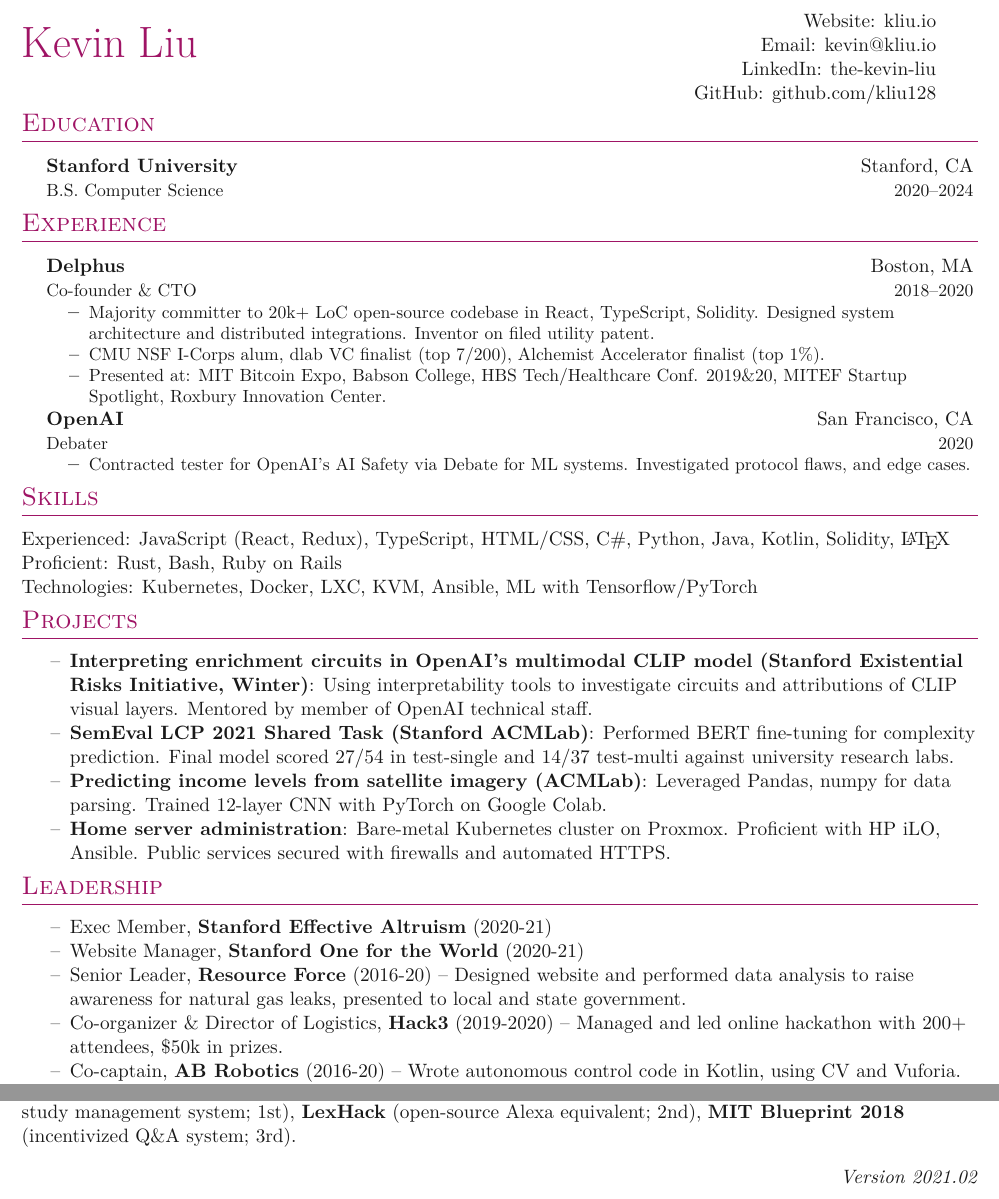
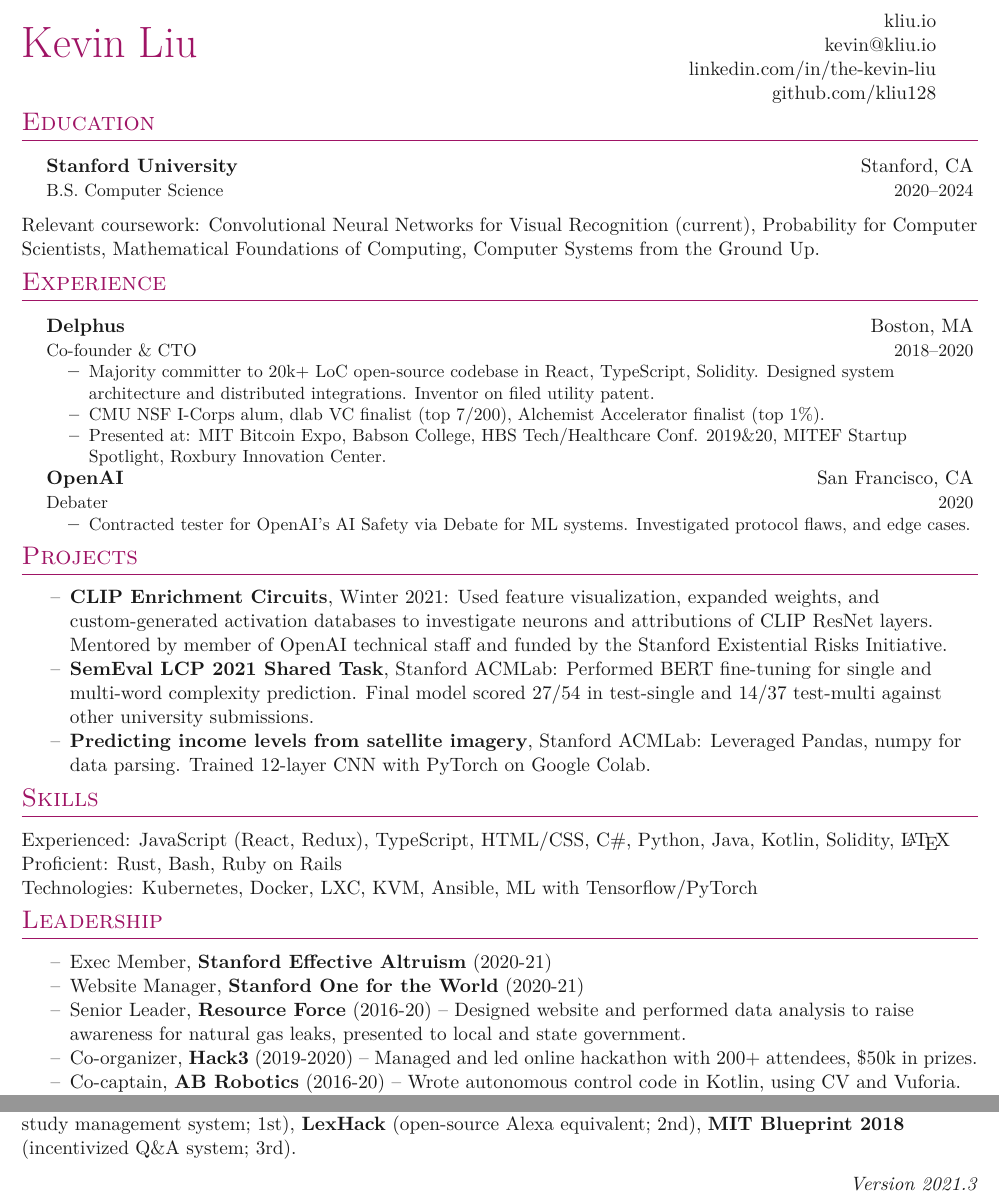
Before and after one commit to h0peiambag8844/resume, a LaTeX document (main.tex): two parts of the page, joined at a grey line, cut so that both start at the same text. Compiled offline with XeLaTeX.

Commit message:
2021.3 (researchy)

```diff
--- a/main.tex
+++ b/main.tex
@@ -16,10 +16,10 @@
 
 % Heading
 \headinginline{Kevin Liu}{
-     Website: \website{kliu.io} \\
-     Email: \email{kevin@kliu.io} \\
-     LinkedIn: \linkedin{the-kevin-liu} \\
-     GitHub: \github{kliu128}
+     \website{kliu.io} \\
+     \email{kevin@kliu.io} \\
+     linkedin.com/in/\linkedin{the-kevin-liu} \\
+     \github{kliu128}
 }
 
 \section{Education}
@@ -31,6 +31,8 @@
      {B.S. Computer Science}{2020\textendash 2024}
 
 }
+
+Relevant coursework: Convolutional Neural Networks for Visual Recognition (current), Probability for Computer Scientists, Mathematical Foundations of Computing, Computer Systems from the Ground Up.
 
 \section{Experience}
 
@@ -55,8 +57,18 @@
      \innerlist{
           \entry{Contracted tester for OpenAI's AI Safety via Debate for ML systems. Investigated protocol flaws, and edge cases.}
      }
+}
 
-}
+\section{Projects}
+
+\begin{itemize}[label=--]
+     \item \textbf{CLIP Enrichment Circuits}, Winter 2021: Used feature visualization, expanded weights, and custom-generated activation databases to investigate neurons and attributions of CLIP ResNet layers. Mentored by member of OpenAI technical staff and funded by the Stanford Existential Risks Initiative.
+     \item \textbf{SemEval LCP 2021 Shared Task}, Stanford ACMLab: Performed BERT fine-tuning for single and multi-word complexity prediction. Final model scored 27/54 in test-single and 14/37 test-multi against other university submissions.
+     \item \textbf{Predicting income levels from satellite imagery}, Stanford ACMLab:
+           Leveraged Pandas, numpy for data parsing. Trained 12-layer CNN with PyTorch on
+           Google Colab.
+\end{itemize}
+
 \section{Skills}
 
 Experienced: JavaScript (React, Redux), TypeScript, HTML/CSS, C\#,
@@ -64,20 +76,6 @@
 Proficient: Rust, Bash, Ruby on Rails\\
 Technologies: Kubernetes, Docker, LXC, KVM, Ansible, ML with
 Tensorflow/PyTorch
-
-\section{Projects}
-
-\begin{itemize}[label=--]
-     \item \textbf{Interpreting enrichment circuits in OpenAI's multimodal CLIP model (Stanford Existential Risks Initiative, Winter)}: Using interpretability tools to investigate circuits and attributions of CLIP visual layers. Mentored by member of OpenAI technical staff.
-     \item \textbf{SemEval LCP 2021 Shared Task (Stanford ACMLab)}: Performed BERT fine-tuning for complexity prediction. Final model scored 27/54 in test-single and 14/37 test-multi against university research labs.
-     \item \textbf{Predicting income levels from satellite imagery (ACMLab)}:
-           Leveraged Pandas, numpy for data parsing. Trained 12-layer CNN with PyTorch on
-           Google Colab.
-
-     \item \textbf{Home server administration}: Bare-metal Kubernetes cluster on Proxmox.
-           Proficient with HP iLO, Ansible. Public services secured with firewalls and
-           automated HTTPS.
-\end{itemize}
 
 \section{Leadership}
 
@@ -87,7 +85,7 @@
      \item Senior Leader, \textbf{Resource Force} (2016-20) --
            \href{https://gasleaks.info}{Designed website} and performed data analysis to raise awareness for natural gas leaks, presented to local and state
            government.
-     \item Co-organizer \& Director of Logistics, \textbf{Hack3} (2019-2020) -- Managed and led online hackathon
+     \item Co-organizer, \textbf{Hack3} (2019-2020) -- Managed and led online hackathon
            with 200+ attendees, \$50k in prizes.
      \item Co-captain, \textbf{AB Robotics} (2016-20) -- Wrote autonomous control code in
            Kotlin, using CV and Vuforia. Semifinalist at 2019 MassFTC State Championship.
@@ -101,7 +99,7 @@
 Q\&A system; 3rd).
 
 \begin{flushright}
-     \textit{Version 2021.02}
+     \textit{Version 2021.3}
 \end{flushright}
 
 \end{document}
```
